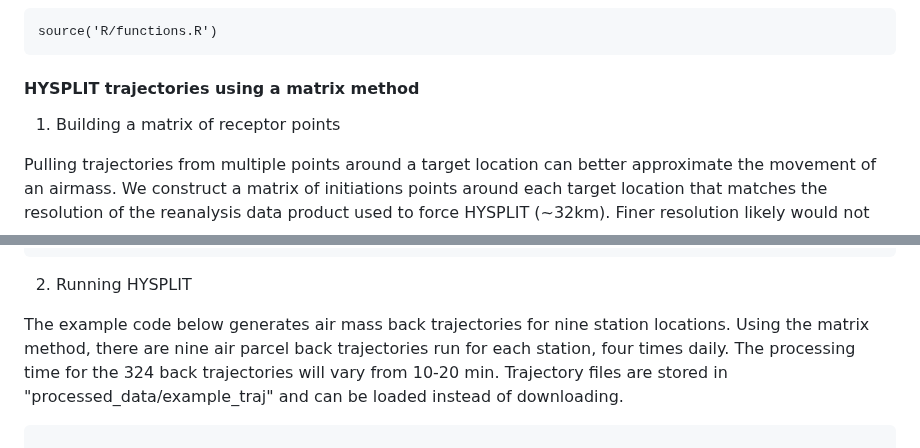
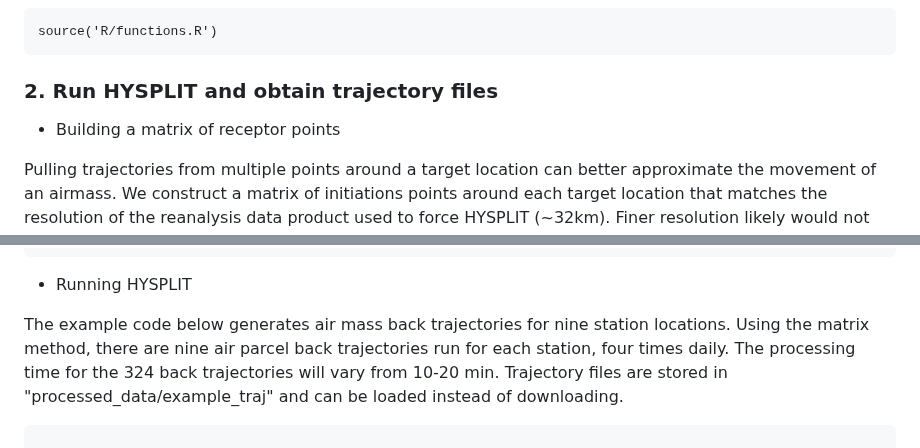
Before and after one commit to philipmoffatt/Rasterizing-gridMET-HYSPLT, a Markdown page: README.md, 2 parts joined by grey strips. Drawn GitHub-style.

````diff
--- a/README.md
+++ b/README.md
@@ -70,9 +82,9 @@ if (!require("climate", character.only = TRUE)) {
 source('R/functions.R')
 ```
 
-#### HYSPLIT trajectories using a matrix method
+### 2. Run HYSPLIT and obtain trajectory files
 
-1) Building a matrix of receptor points
+-   Building a matrix of receptor points
 
 Pulling trajectories from multiple points around a target location can
 better approximate the movement of an airmass. We construct a matrix of
@@ -100,7 +112,7 @@ leaflet(data = locs) %>%
   )
 ```
 
-2) Running HYSPLIT
+-   Running HYSPLIT
 
 The example code below generates air mass back trajectories for nine
 station locations. Using the matrix method, there are nine air parcel
````
Also changed, not shown: other parts of README.md (+43 -13 lines).
